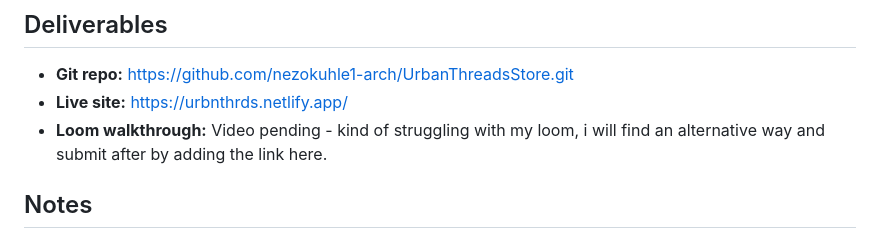
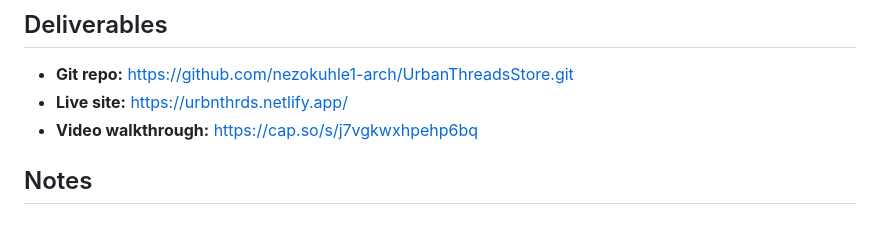
Before and after one commit to nezokuhle1-arch/UrbanThreadsStore, a Markdown page: README.md, the part around the change. Drawn GitHub-style.

Commit message:
add: video link created with cap.so

```diff
--- a/README.md
+++ b/README.md
@@ -70,7 +70,7 @@ This project uses ES modules (`import`/`export`), which browsers block on the `f
 
 - **Git repo:** https://github.com/nezokuhle1-arch/UrbanThreadsStore.git
 - **Live site:** https://urbnthrds.netlify.app/
-- **Loom walkthrough:** Video pending - kind of struggling with my loom, i will find an alternative way and submit after by adding the link here.
+- **Video walkthrough:** https://cap.so/s/j7vgkwxhpehp6bq
 
 ## Notes
 
```
